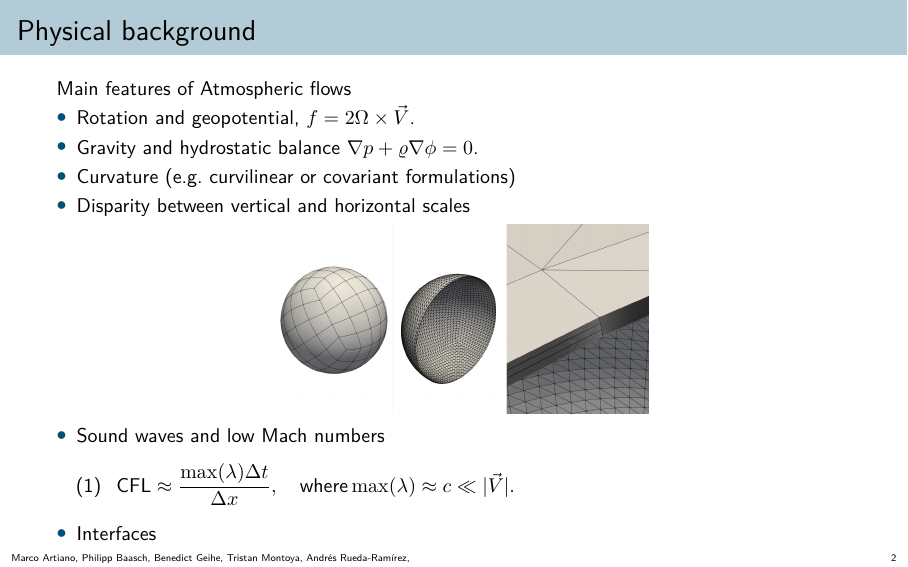
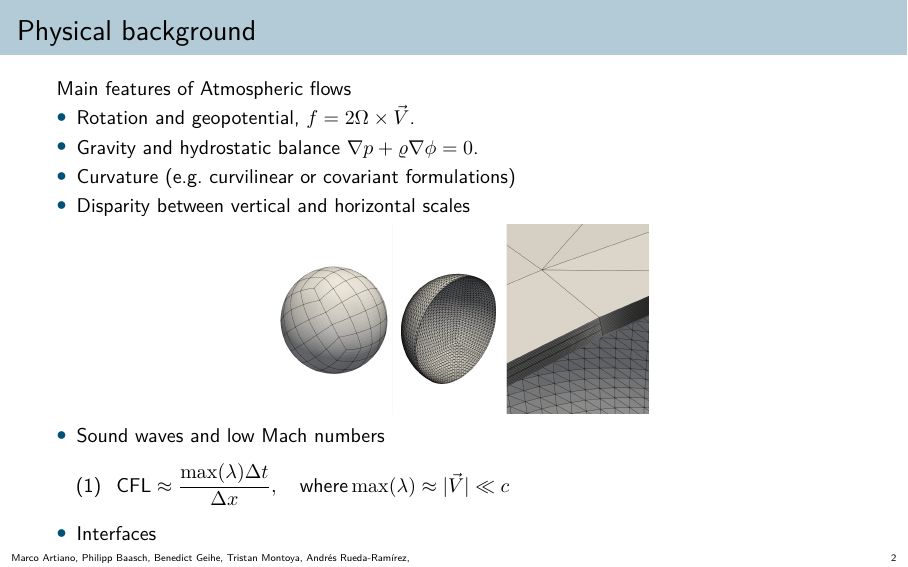
Before and after one commit to trixi-framework/trudi-2026-materials, LaTeX slides (HandsOn_TrixiAtmo.jl/slides/slides.tex): page 2 of 16. Compiled offline with pdfLaTeX.

Commit message:
fix typo in slides, add solution for elixir_smooth_mountain

```diff
--- a/HandsOn_TrixiAtmo.jl/slides/slides.tex
+++ b/HandsOn_TrixiAtmo.jl/slides/slides.tex
@@ -229,7 +229,7 @@ Main features of Atmospheric flows
     \end{figure}
 \item Sound waves and low Mach numbers
  \begin{equation}
- \text{CFL} \approx \frac{\max (\lambda)  \Delta t}{\Delta x}, \quad \text{where} \max (\lambda) \approx c \ll |\vec{V}|.
+ \text{CFL} \approx \frac{\max (\lambda)  \Delta t}{\Delta x}, \quad \text{where} \max (\lambda) \approx |\vec{V}| \ll c
  \end{equation}
 \item Interfaces
 \end{itemize}
```
Also changed, not shown: 1 other file.
